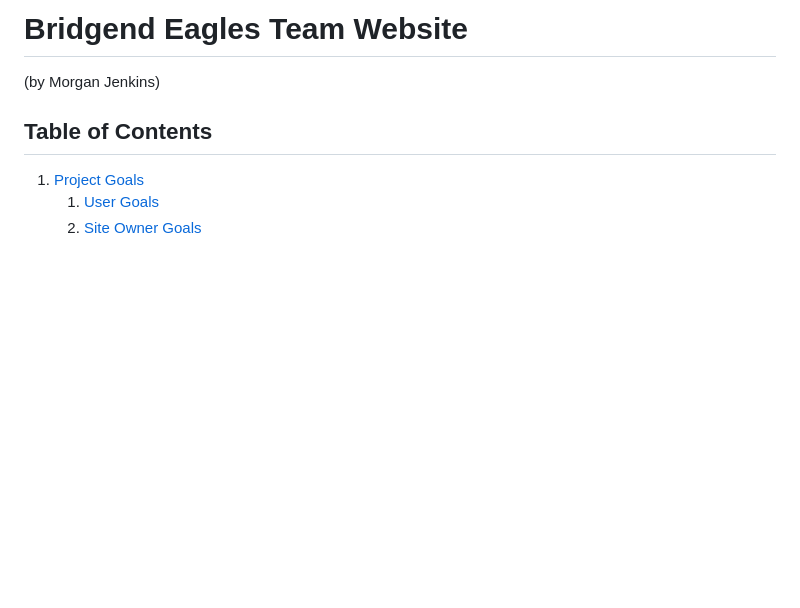
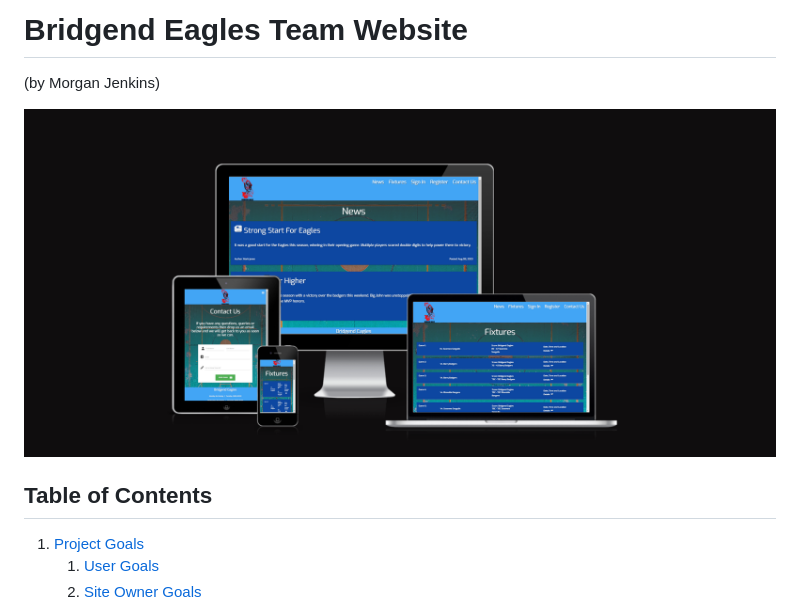
Before and after one commit to jenkidev/Milestone-Project-3, a Markdown page: README.md, the part around the change. GitHub-like rendering; pictures changed too: docs/responsive_header.png (added); blank space fills up the shorter version.

Commit message:
Added responsive image header to readme

```diff
--- a/README.md
+++ b/README.md
@@ -1,5 +1,7 @@
 # Bridgend Eagles Team Website
 (by Morgan Jenkins)
+
+![Bridgend Eagles Responsive Collection](docs/responsive_header.png)
 
 ## Table of Contents
 
```
